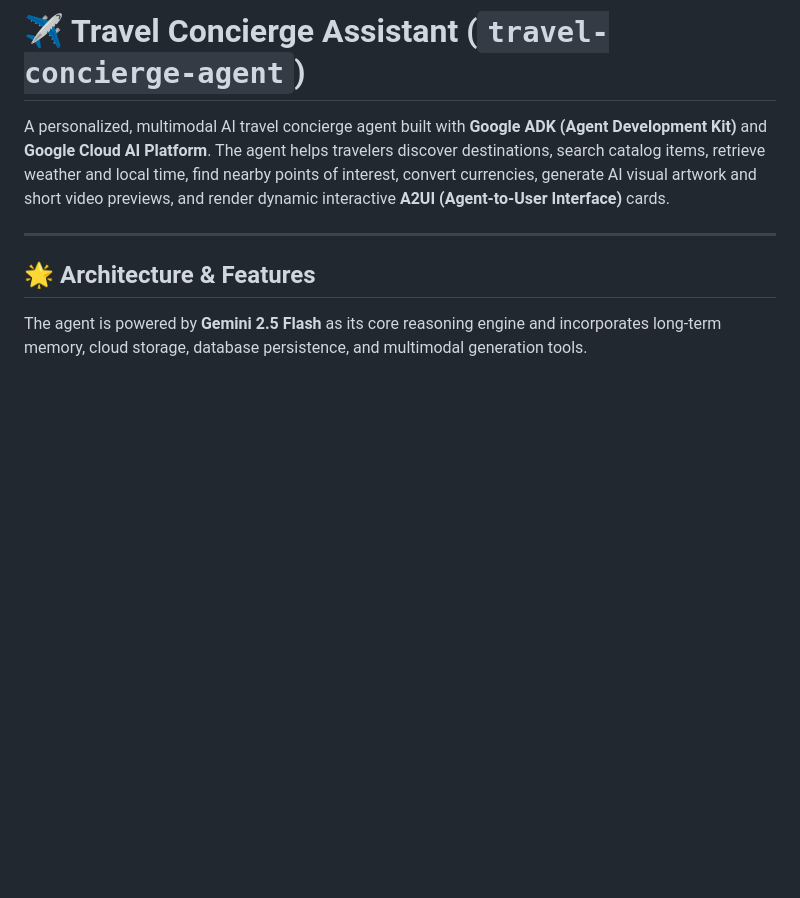
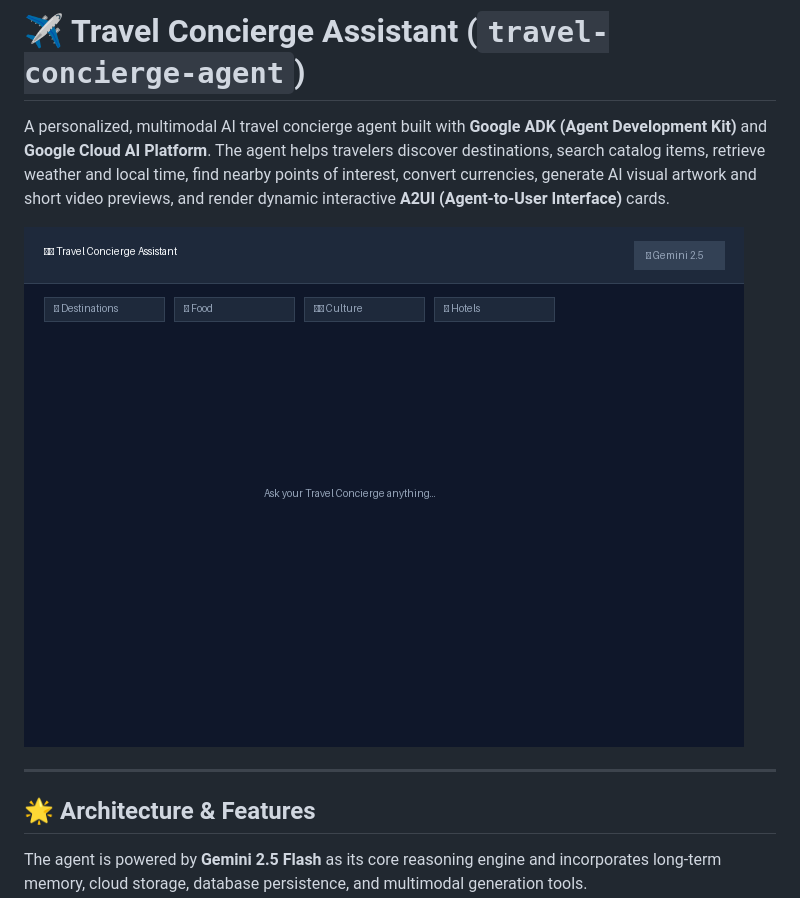
Before and after one commit to yogeshtalekar1210-sudo/Build_With_GEMINI, a Markdown page: README.md, the part around the change. Drawn GitHub-style; pictures changed too: docs/demo.gif (added); blank space fills up the shorter version.

Commit message:
Add UI demo GIF and Gemini Omni video sample to documentation

```diff
--- a/README.md
+++ b/README.md
@@ -1,6 +1,8 @@
 # ✈️ Travel Concierge Assistant (`travel-concierge-agent`)
 
 A personalized, multimodal AI travel concierge agent built with **Google ADK (Agent Development Kit)** and **Google Cloud AI Platform**. The agent helps travelers discover destinations, search catalog items, retrieve weather and local time, find nearby points of interest, convert currencies, generate AI visual artwork and short video previews, and render dynamic interactive **A2UI (Agent-to-User Interface)** cards.
+
+![Travel Concierge Assistant Demo](./docs/demo.gif)
 
 ---
 
```
Also changed, not shown: 3 other files.
